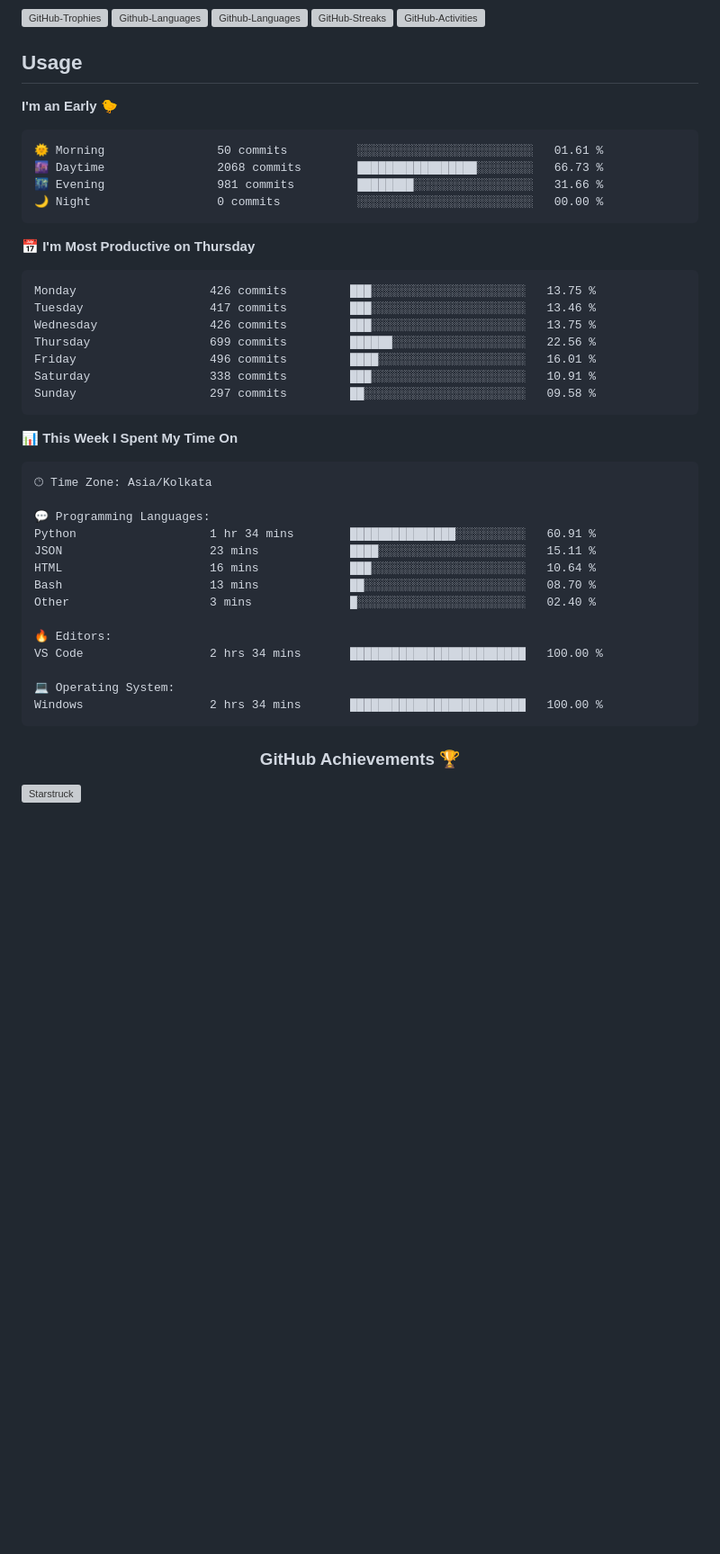
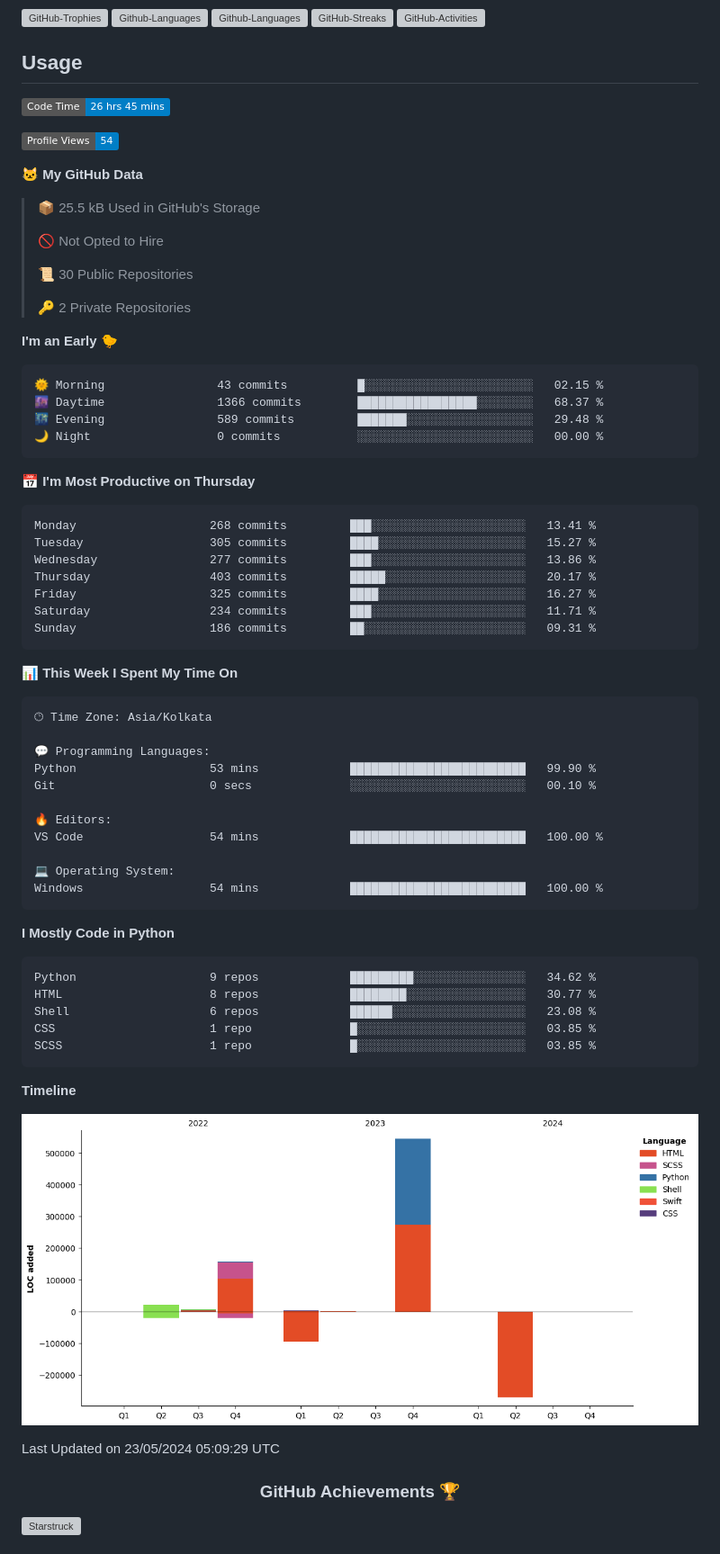
Before and after one commit to HackerSM9/HackerSM9, a Markdown page: README.md, the part around the change. Shown at 90% size. GitHub-like rendering; pictures changed too: assets/bar_graph.png (added); badges without logos; blank space fills up the shorter version; grey boxes are pictures that could not be loaded.

Commit message:
Updated with Dev Metrics

````diff
--- a/README.md
+++ b/README.md
@@ -27,24 +27,38 @@
 
 ## Usage
 <!--START_SECTION:waka-->
+![Code Time](http://img.shields.io/badge/Code%20Time-26%20hrs%2045%20mins-blue)
+
+![Profile Views](http://img.shields.io/badge/Profile%20Views-54-blue)
+
+**🐱 My GitHub Data**
+
+> 📦 25.5 kB Used in GitHub's Storage
+ >
+> 🚫 Not Opted to Hire
+ >
+> 📜 30 Public Repositories
+ >
+> 🔑 2 Private Repositories
+ >
 **I'm an Early 🐤**
 
 ```text
-🌞 Morning                50 commits          ░░░░░░░░░░░░░░░░░░░░░░░░░   01.61 %
-🌆 Daytime                2068 commits        █████████████████░░░░░░░░   66.73 %
-🌃 Evening                981 commits         ████████░░░░░░░░░░░░░░░░░   31.66 %
+🌞 Morning                43 commits          █░░░░░░░░░░░░░░░░░░░░░░░░   02.15 %
+🌆 Daytime                1366 commits        █████████████████░░░░░░░░   68.37 %
+🌃 Evening                589 commits         ███████░░░░░░░░░░░░░░░░░░   29.48 %
 🌙 Night                  0 commits           ░░░░░░░░░░░░░░░░░░░░░░░░░   00.00 %
 ```
 📅 **I'm Most Productive on Thursday**
 
 ```text
-Monday                   426 commits         ███░░░░░░░░░░░░░░░░░░░░░░   13.75 %
-Tuesday                  417 commits         ███░░░░░░░░░░░░░░░░░░░░░░   13.46 %
-Wednesday                426 commits         ███░░░░░░░░░░░░░░░░░░░░░░   13.75 %
-Thursday                 699 commits         ██████░░░░░░░░░░░░░░░░░░░   22.56 %
-Friday                   496 commits         ████░░░░░░░░░░░░░░░░░░░░░   16.01 %
-Saturday                 338 commits         ███░░░░░░░░░░░░░░░░░░░░░░   10.91 %
-Sunday                   297 commits         ██░░░░░░░░░░░░░░░░░░░░░░░   09.58 %
+Monday                   268 commits         ███░░░░░░░░░░░░░░░░░░░░░░   13.41 %
+Tuesday                  305 commits         ████░░░░░░░░░░░░░░░░░░░░░   15.27 %
+Wednesday                277 commits         ███░░░░░░░░░░░░░░░░░░░░░░   13.86 %
+Thursday                 403 commits         █████░░░░░░░░░░░░░░░░░░░░   20.17 %
+Friday                   325 commits         ████░░░░░░░░░░░░░░░░░░░░░   16.27 %
+Saturday                 234 commits         ███░░░░░░░░░░░░░░░░░░░░░░   11.71 %
+Sunday                   186 commits         ██░░░░░░░░░░░░░░░░░░░░░░░   09.31 %
 ```
 
 
@@ -54,19 +68,34 @@ Sunday                   297 commits         ██░░░░░░░░░
 🕑︎ Time Zone: Asia/Kolkata
 
 💬 Programming Languages:
-Python                   1 hr 34 mins        ███████████████░░░░░░░░░░   60.91 %
-JSON                     23 mins             ████░░░░░░░░░░░░░░░░░░░░░   15.11 %
-HTML                     16 mins             ███░░░░░░░░░░░░░░░░░░░░░░   10.64 %
-Bash                     13 mins             ██░░░░░░░░░░░░░░░░░░░░░░░   08.70 %
-Other                    3 mins              █░░░░░░░░░░░░░░░░░░░░░░░░   02.40 %
+Python                   53 mins             █████████████████████████   99.90 %
+Git                      0 secs              ░░░░░░░░░░░░░░░░░░░░░░░░░   00.10 %
 
 🔥 Editors:
-VS Code                  2 hrs 34 mins       █████████████████████████   100.00 %
+VS Code                  54 mins             █████████████████████████   100.00 %
 
 💻 Operating System:
-Windows                  2 hrs 34 mins       █████████████████████████   100.00 %
+Windows                  54 mins             █████████████████████████   100.00 %
 ```
 
+**I Mostly Code in Python**
+
+```text
+Python                   9 repos             █████████░░░░░░░░░░░░░░░░   34.62 %
+HTML                     8 repos             ████████░░░░░░░░░░░░░░░░░   30.77 %
+Shell                    6 repos             ██████░░░░░░░░░░░░░░░░░░░   23.08 %
+CSS                      1 repo              █░░░░░░░░░░░░░░░░░░░░░░░░   03.85 %
+SCSS                     1 repo              █░░░░░░░░░░░░░░░░░░░░░░░░   03.85 %
+```
+
+
+
+**Timeline**
+
+![Lines of Code chart](https://raw.githubusercontent.com/HackerSM9/HackerSM9/master/assets/bar_graph.png)
+
+
+ Last Updated on 23/05/2024 05:09:29 UTC
 <!--END_SECTION:waka-->
 
 <!-- ![](https://github-readme-stackoverflow.vercel.app/?userID=18754125&theme=dark) -->
````
